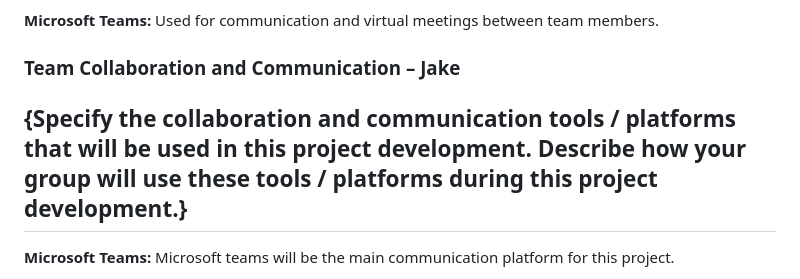
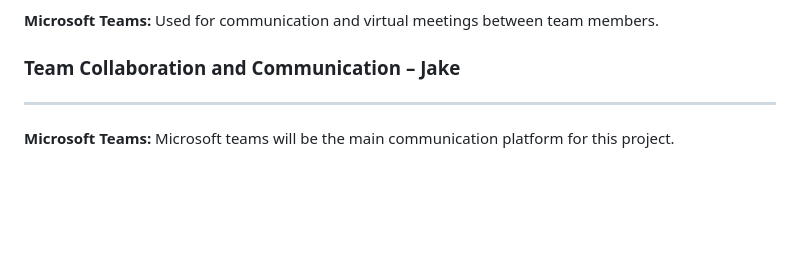
Before and after one commit to RealGrapeTree/CSC.289-sp25capstoneproject_group9, a Markdown page: Project_Plan/Novel_Solution_Project_Plan.md, the part around the change. Rendered like a GitHub page; blank space fills up the shorter version.

```diff
--- a/Project_Plan/Novel_Solution_Project_Plan.md
+++ b/Project_Plan/Novel_Solution_Project_Plan.md
@@ -166,7 +166,6 @@ The materials required for the success of this project are:
 
 
 ### Team Collaboration and Communication – Jake
-{Specify the collaboration and communication tools / platforms that will be used in this project development. Describe how your group will use these tools / platforms during this project development.}
 ---
 **Microsoft Teams:**
 Microsoft teams will be the main communication platform for this project.
```
